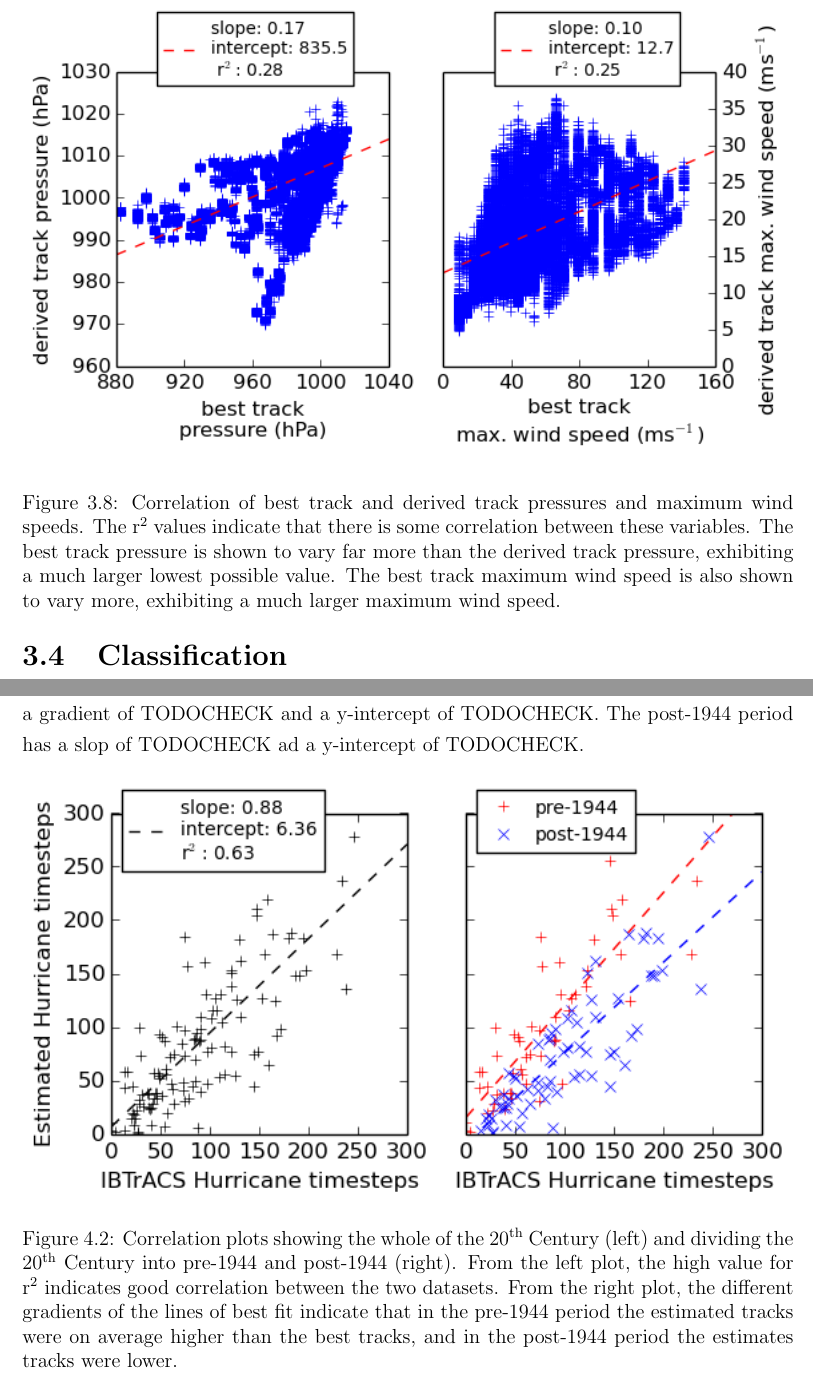
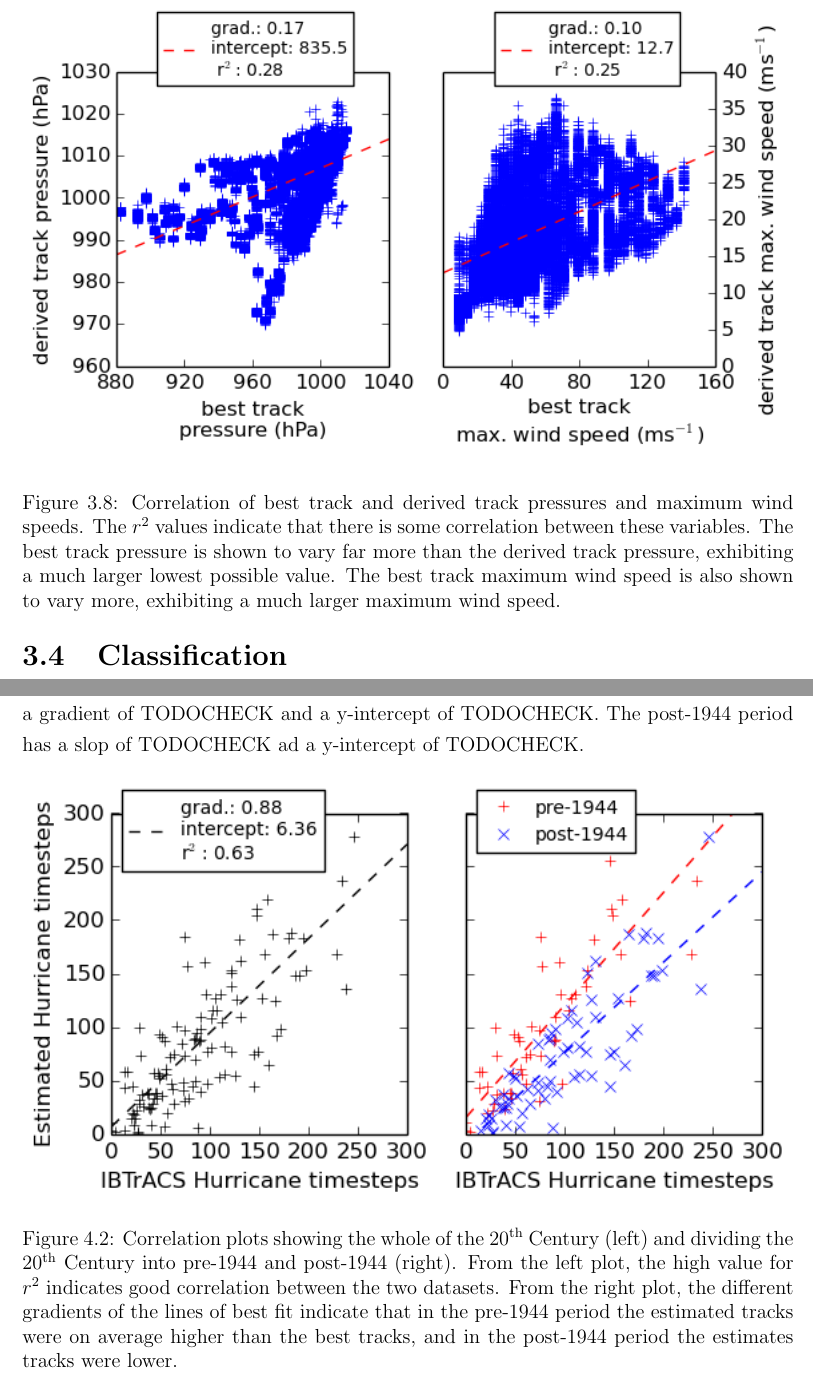
Before and after one commit to markmuetz/stormtracks_dissertation, a LaTeX thesis (dissertation.tex): two parts of pages 26 and 37 of 47, joined at a grey line, cut so that both start at the same text. Compiled offline with pdfLaTeX.

Commit message:
Replace slope with grad. in figures.

```diff
--- a/dissertation.tex
+++ b/dissertation.tex
@@ -810,7 +810,7 @@ maximum wind speeds as is shown in Figure \ref{fig:press_max_ws_corr_2005}.
     \includegraphics[width=\textwidth]{figures/press_max_ws_corr_2005}
     \vspace{-10pt}
     \caption{Correlation of best track and derived track pressures and maximum wind speeds. The
-        r$^2$ values indicate that there is some correlation between these variables. The best track
+        $r^2$ values indicate that there is some correlation between these variables. The best track
         pressure is shown to vary far more than the derived track pressure, exhibiting a much larger lowest
         possible value. The best track maximum wind speed is also shown to vary more, exhibiting a much
         larger maximum wind speed. }
@@ -1224,7 +1224,7 @@ The post-1944 period has a slop of TODOCHECK ad a y-intercept of TODOCHECK.
     \includegraphics[width=\textwidth]{figures/20th_century_corr}
     \caption{Correlation plots showing the whole of the 20\ts{th} Century (left) and dividing the
     20\ts{th} Century into pre-1944 and post-1944 (right). From the left plot, the high value for
-    r$^2$ indicates good correlation between the two datasets. From the right plot,  the different
+    $r^2$ indicates good correlation between the two datasets. From the right plot,  the different
     gradients of the lines of best fit indicate that in the pre-1944 period the estimated tracks
     were on average higher than the best tracks, and in the post-1944 period the estimates tracks were
     lower.}
```
Also changed, not shown: figures/20th_century_corr.png, figures/20th_century_corr_split.png, figures/press_max_ws_corr_2005.png, dissertation.tex (2 more changed lines).
